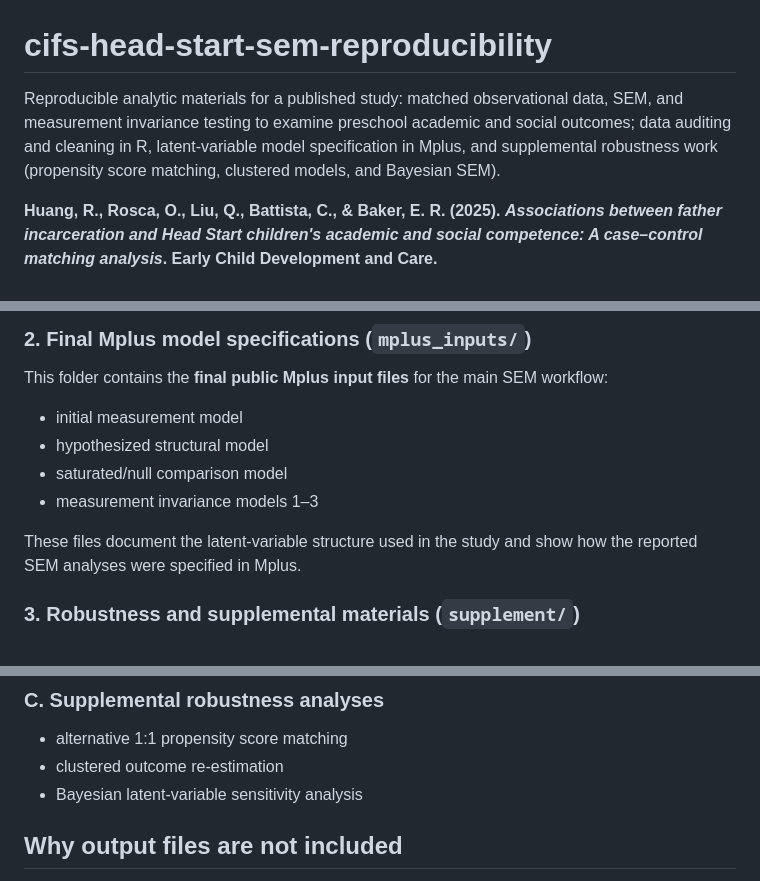
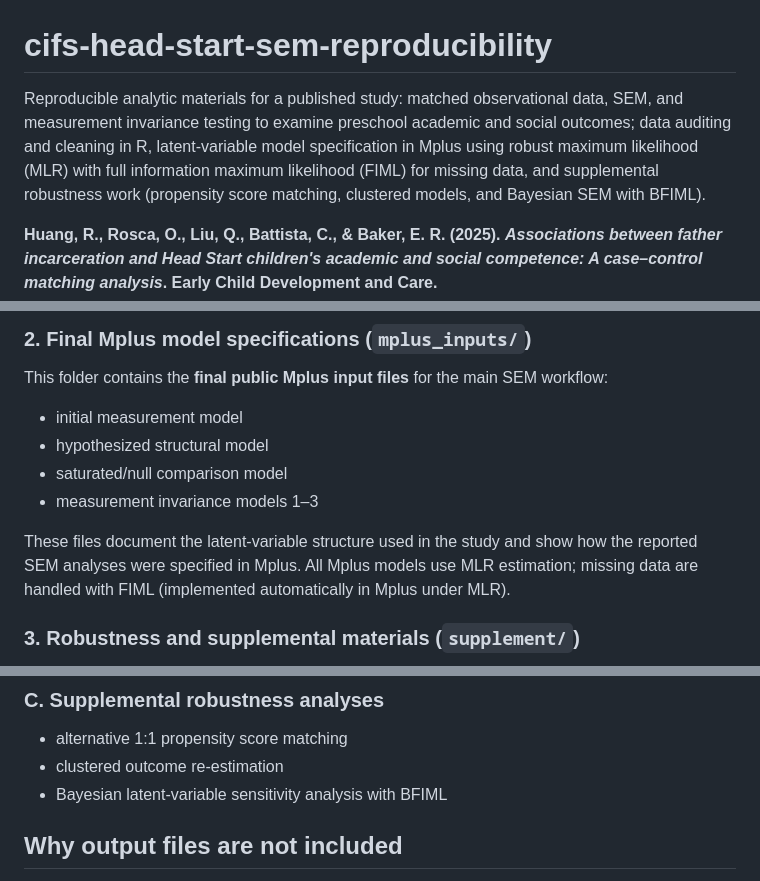
Before and after one commit to ORosca/cifs-head-start-sem-reproducibility, a Markdown page: README.md, 3 parts joined by grey strips. Rendered like a GitHub page.

Commit message:
Enhance README with MLR and FIML details
Updated the README to include details about robust maximum likelihood (MLR) and full information maximum likelihood (FIML) methods used in the SEM analysis, as well as clarifications on the robustness analyses.

```diff
--- a/README.md
+++ b/README.md
@@ -1,5 +1,5 @@
 # cifs-head-start-sem-reproducibility
-Reproducible analytic materials for a published study: matched observational data, SEM, and measurement invariance testing to examine preschool academic and social outcomes; data auditing and cleaning in R, latent-variable model specification in Mplus, and supplemental robustness work (propensity score matching, clustered models, and Bayesian SEM).
+Reproducible analytic materials for a published study: matched observational data, SEM, and measurement invariance testing to examine preschool academic and social outcomes; data auditing and cleaning in R, latent-variable model specification in Mplus using robust maximum likelihood (MLR) with full information maximum likelihood (FIML) for missing data, and supplemental robustness work (propensity score matching, clustered models, and Bayesian SEM with BFIML).
 
 **Huang, R., Rosca, O., Liu, Q., Battista, C., & Baker, E. R. (2025). _Associations between father incarceration and Head Start children's academic and social competence: A case–control matching analysis_. Early Child Development and Care.**
 DOI: https://doi.org/10.1080/03004430.2025.2587743
@@ -42,7 +44,7 @@ This folder contains the **final public Mplus input files** for the main SEM wor
 - saturated/null comparison model
 - measurement invariance models 1–3
 
-These files document the latent-variable structure used in the study and show how the reported SEM analyses were specified in Mplus.
+These files document the latent-variable structure used in the study and show how the reported SEM analyses were specified in Mplus. All Mplus models use MLR estimation; missing data are handled with FIML (implemented automatically in Mplus under MLR).
 
 ### 3. Robustness and supplemental materials (`supplement/`)
 This folder contains materials related to the later robustness analyses conducted after peer review. These include:
@@ -71,7 +73,7 @@ This repository covers the following stages of the study:
 ### C. Supplemental robustness analyses
 - alternative 1:1 propensity score matching
 - clustered outcome re-estimation
-- Bayesian latent-variable sensitivity analysis
+- Bayesian latent-variable sensitivity analysis with BFIML
 
 ## Why output files are not included
 
```
Also changed, not shown: other parts of README.md (+2 -0 lines).
